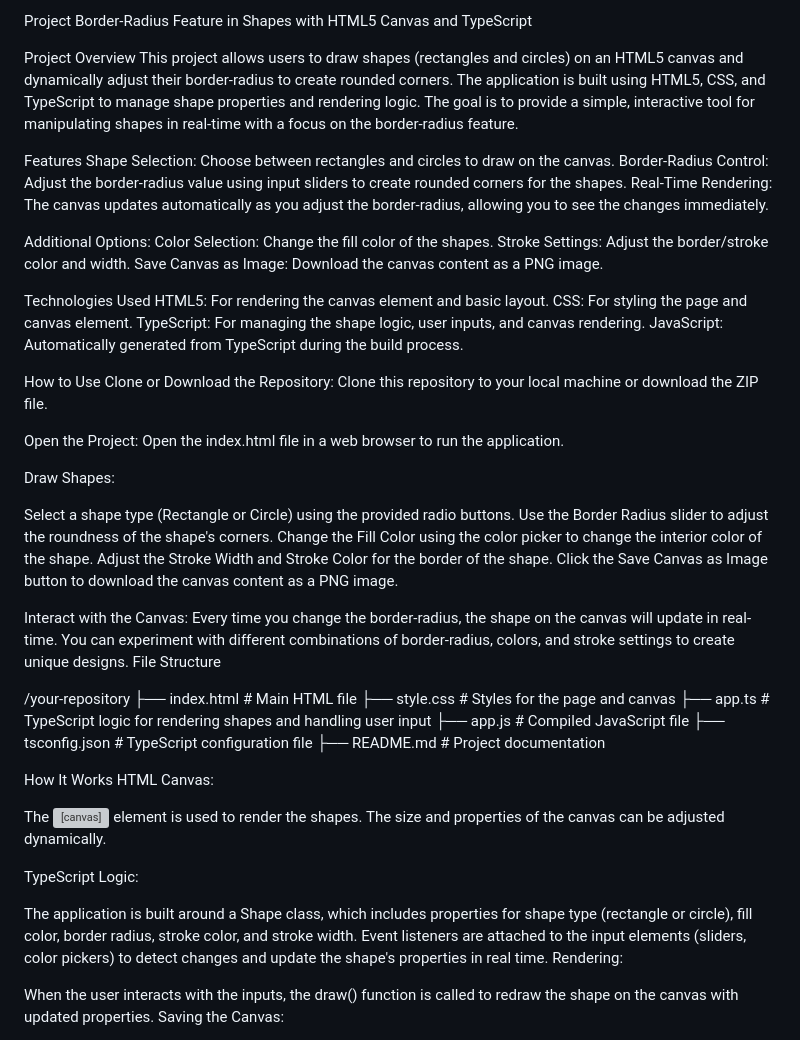
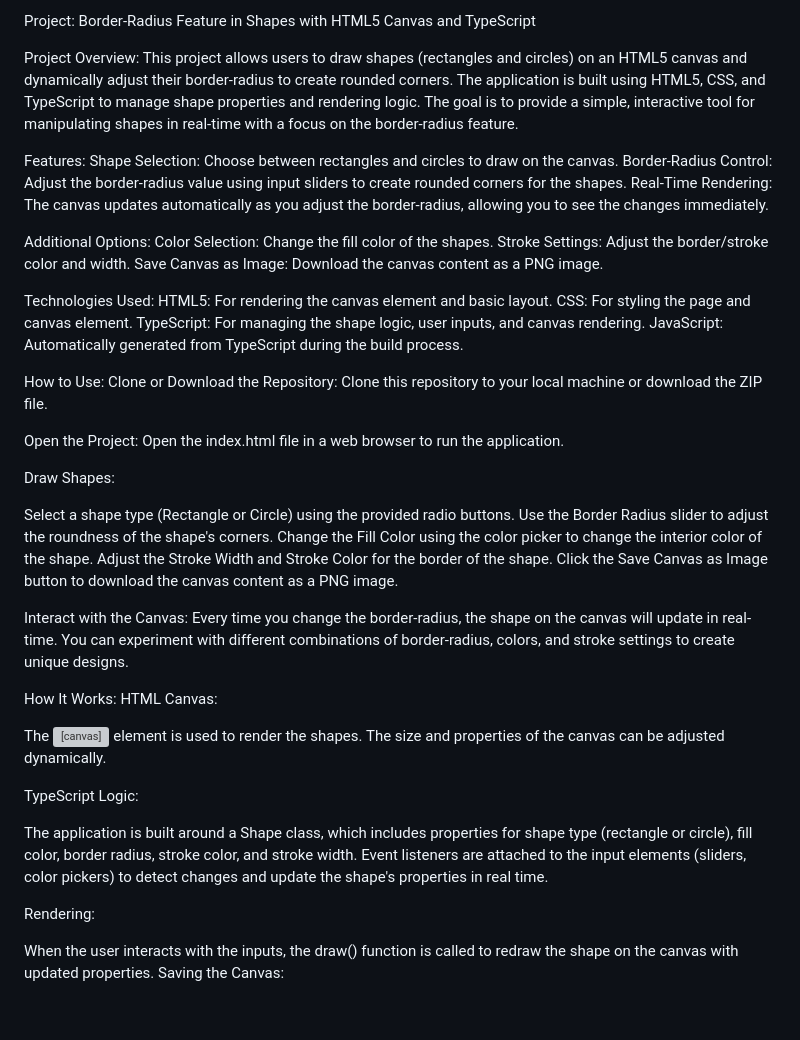
Before and after one commit to Dhebs-Chi/project-canvas-assignment-1, a Markdown page: README.md, the part around the change. Rendered like a GitHub page; blank space fills up the shorter version; grey boxes are pictures that could not be loaded.

```diff
--- a/README.md
+++ b/README.md
@@ -1,11 +1,11 @@
-Project
+Project:
 Border-Radius Feature in Shapes with HTML5 Canvas and TypeScript
 
 
-Project Overview
+Project Overview:
 This project allows users to draw shapes (rectangles and circles) on an HTML5 canvas and dynamically adjust their border-radius to create rounded corners. The application is built using HTML5, CSS, and TypeScript to manage shape properties and rendering logic. The goal is to provide a simple, interactive tool for manipulating shapes in real-time with a focus on the border-radius feature.
 
-Features
+Features:
 Shape Selection: Choose between rectangles and circles to draw on the canvas.
 Border-Radius Control: Adjust the border-radius value using input sliders to create rounded corners for the shapes.
 Real-Time Rendering: The canvas updates automatically as you adjust the border-radius, allowing you to see the changes immediately.
@@ -15,13 +15,13 @@ Color Selection: Change the fill color of the shapes.
 Stroke Settings: Adjust the border/stroke color and width.
 Save Canvas as Image: Download the canvas content as a PNG image.
 
-Technologies Used
+Technologies Used:
 HTML5: For rendering the canvas element and basic layout.
 CSS: For styling the page and canvas element.
 TypeScript: For managing the shape logic, user inputs, and canvas rendering.
 JavaScript: Automatically generated from TypeScript during the build process.
 
-How to Use
+How to Use:
 Clone or Download the Repository: Clone this repository to your local machine or download the ZIP file.
 
 Open the Project: Open the index.html file in a web browser to run the application.
@@ -37,17 +37,9 @@ Click the Save Canvas as Image button to download the canvas content as a PNG im
 Interact with the Canvas:
 Every time you change the border-radius, the shape on the canvas will update in real-time.
 You can experiment with different combinations of border-radius, colors, and stroke settings to create unique designs.
-File Structure
 
-/your-repository
-  ├── index.html           # Main HTML file
-  ├── style.css            # Styles for the page and canvas
-  ├── app.ts               # TypeScript logic for rendering shapes and handling user input
-  ├── app.js               # Compiled JavaScript file
-  ├── tsconfig.json        # TypeScript configuration file
-  ├── README.md            # Project documentation
 
-How It Works
+How It Works:
 HTML Canvas:
 
 The <canvas> element is used to render the shapes.
@@ -57,6 +49,7 @@ TypeScript Logic:
 
 The application is built around a Shape class, which includes properties for shape type (rectangle or circle), fill color, border radius, stroke color, and stroke width.
 Event listeners are attached to the input elements (sliders, color pickers) to detect changes and update the shape's properties in real time.
+
 Rendering:
 
 When the user interacts with the inputs, the draw() function is called to redraw the shape on the canvas with updated properties.
```
